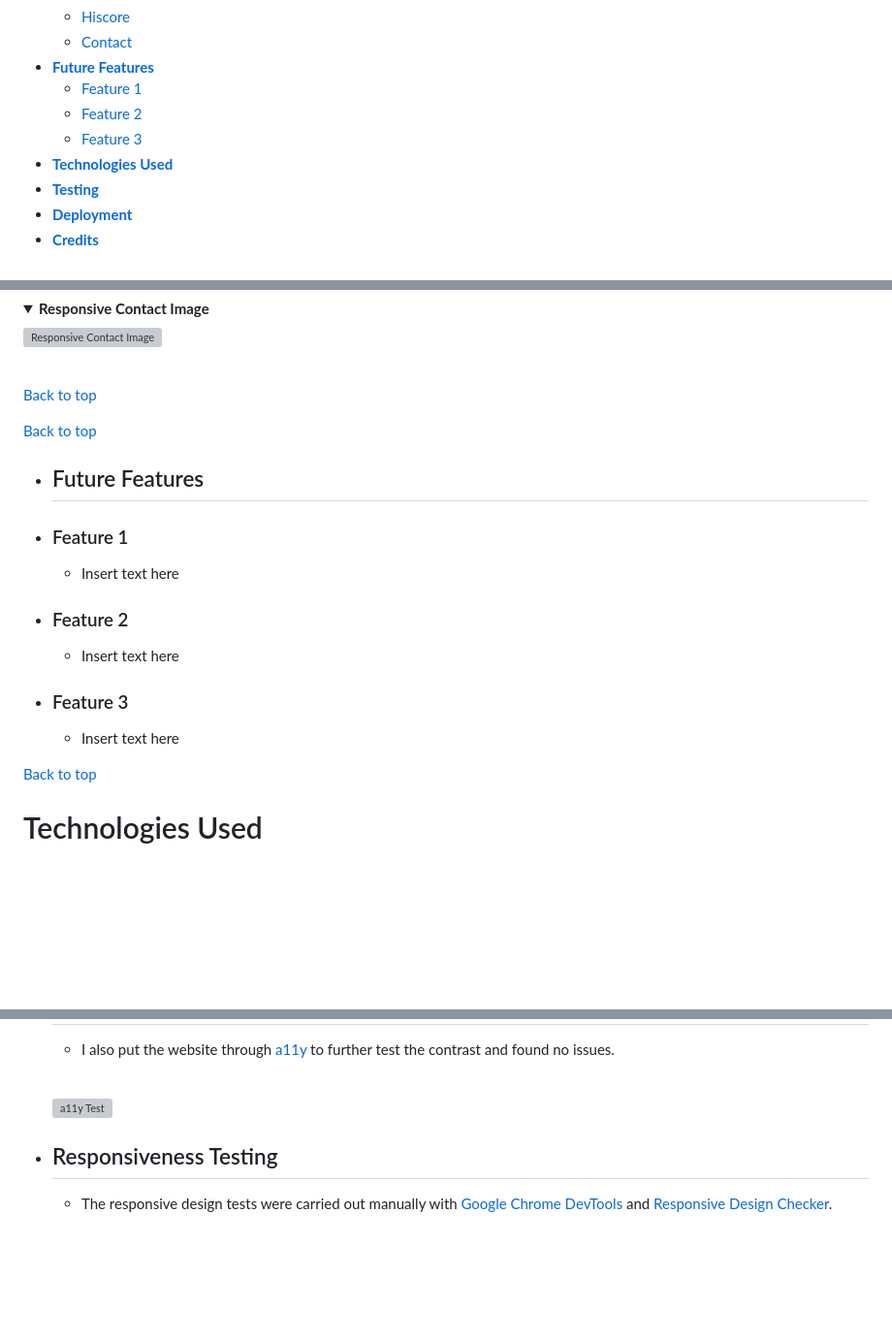
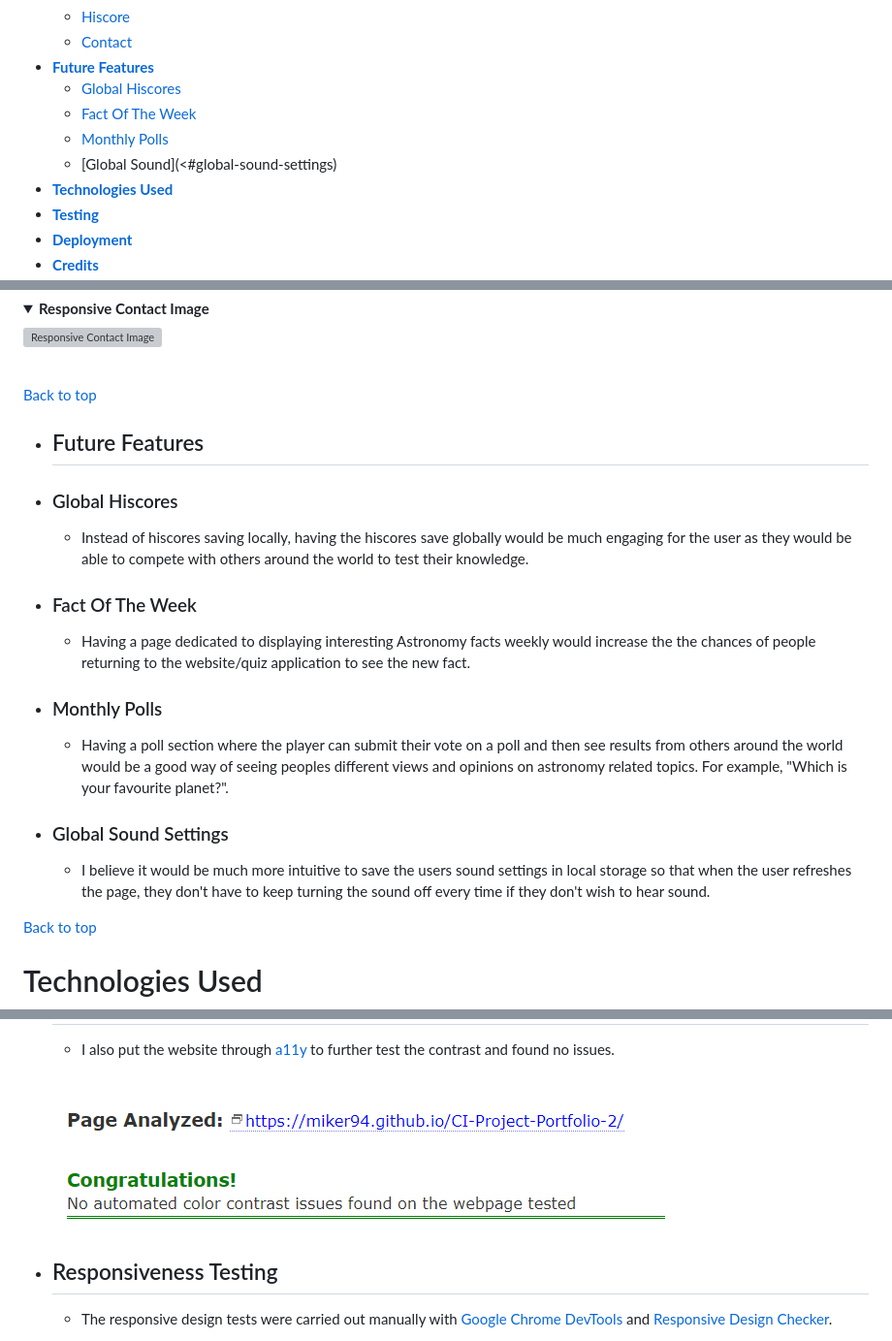
Before and after one commit to Code-Institute-Submissions/MikeR94-CI-Project-Portfolio-2, a Markdown page: README.md, 3 parts joined by grey strips. Shown: that part at 97% size. Drawn GitHub-style; pictures changed too: assets/images/readme-images/a11y-contrast-test-image.png (added); folded sections open; blank space fills up the shorter version; grey boxes are pictures that could not be loaded.

Commit message:
Add exsiting features and a11y contrast checker report to readme.md

```diff
--- a/README.md
+++ b/README.md
@@ -25,9 +25,10 @@ You can view the live site here - <a href="https://miker94.github.io/CI-Project-
     * [Hiscore](<#hiscore-section>)
     * [Contact](<#contact-section>)
 * [**Future Features**](<#future-features>)
-    * [Feature 1](<#feature-1>)
-    * [Feature 2](<#feature-2>)
-    * [Feature 3](<#feature-3>)
+    * [Global Hiscores](<#global-hiscores>)
+    * [Fact Of The Week](<#fact-of-the-week>)
+    * [Monthly Polls](<#monthly-polls>)
+    * [Global Sound](<#global-sound-settings)
 * [**Technologies Used**](<#technologies-used>)
 * [**Testing**](<#testing>)
 * [**Deployment**](<#deployment>)
@@ -275,22 +276,23 @@ The Astronomy Quiz website is set up to be very easy to use and visually appeali
 
 [Back to top](<#contents>)
 
-
-[Back to top](<#contents>)
-
 * ## Future Features
 
-* ### Feature 1
+* ### Global Hiscores
 
-    * Insert text here
+    * Instead of hiscores saving locally, having the hiscores save globally would be much engaging for the user as they would be able to compete with others around the world to test their knowledge.
 
-* ### Feature 2
+* ### Fact Of The Week
 
-    * Insert text here
+    * Having a page dedicated to displaying interesting Astronomy facts weekly would increase the the chances of people returning to the website/quiz application to see the new fact.
 
-* ### Feature 3
+* ### Monthly Polls
 
-    * Insert text here
+    * Having a poll section where the player can submit their vote on a poll and then see results from others around the world would be a good way of seeing peoples different views and opinions on astronomy related topics. For example, "Which is your favourite planet?".
+
+* ### Global Sound Settings
+
+    * I believe it would be much more intuitive to save the users sound settings in local storage so that when the user refreshes the page, they don't have to keep turning the sound off every time if they don't wish to hear sound.
 
 
 [Back to top](<#contents>)
@@ -356,7 +358,7 @@ The Astronomy Quiz website is set up to be very easy to use and visually appeali
 * ## Accessibility Testing
     * I also put the website through [a11y](https://color.a11y.com/Contrast/) to further test the contrast and found no issues.  <br /><br />
 
-    ![a11y Test](assets/readme-images/a11y-contrast-test-image.png)
+    ![a11y Test](assets/images/readme-images/a11y-contrast-test-image.png)
 
 * ## Responsiveness Testing
     * The responsive design tests were carried out manually with [Google Chrome DevTools](https://developer.chrome.com/docs/devtools/) and [Responsive Design Checker](https://www.responsivedesignchecker.com/).<br /><br />
```
